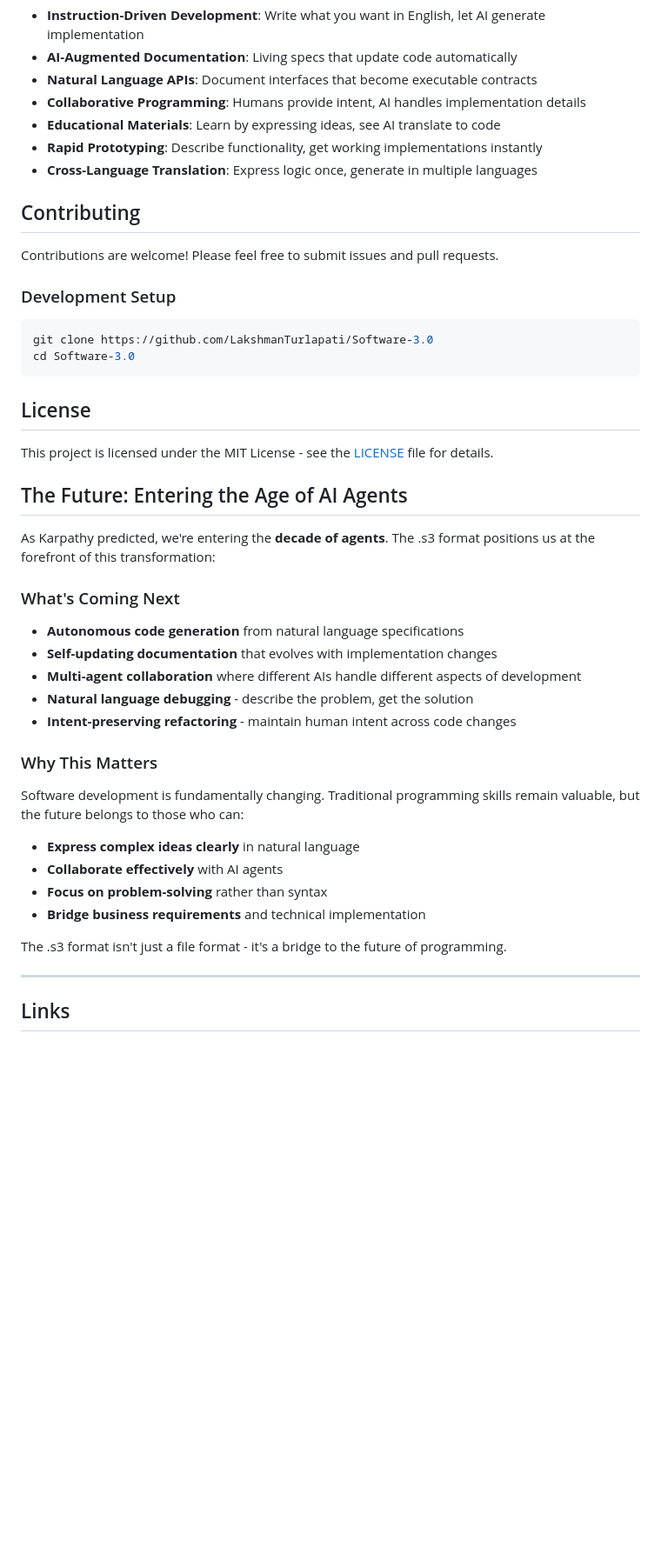
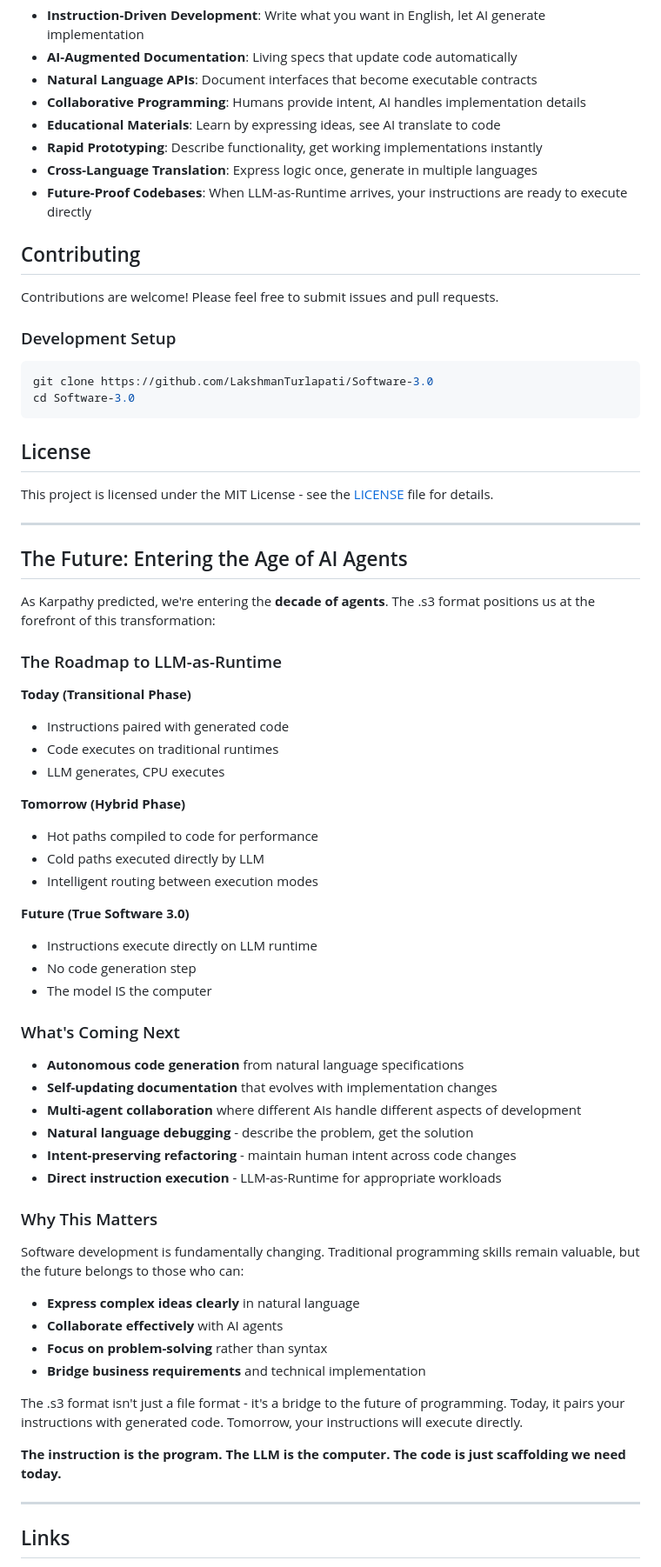
Before and after one commit to LakshmanTurlapati/Software-3.0, a Markdown page: README.md, the part around one of its changes. Shown at 87% size. Drawn GitHub-style; blank space fills up the shorter version.

```diff
--- a/README.md
+++ b/README.md
@@ -181,6 +242,7 @@ The .s3 format enables new paradigms of human-AI collaboration:
 - **Educational Materials**: Learn by expressing ideas, see AI translate to code
 - **Rapid Prototyping**: Describe functionality, get working implementations instantly
 - **Cross-Language Translation**: Express logic once, generate in multiple languages
+- **Future-Proof Codebases**: When LLM-as-Runtime arrives, your instructions are ready to execute directly
 
 ## Contributing
 
@@ -196,9 +258,28 @@ cd Software-3.0
 
 This project is licensed under the MIT License - see the [LICENSE](LICENSE) file for details.
 
+---
+
 ## The Future: Entering the Age of AI Agents
 
 As Karpathy predicted, we're entering the **decade of agents**. The .s3 format positions us at the forefront of this transformation:
+
+### The Roadmap to LLM-as-Runtime
+
+**Today (Transitional Phase)**
+- Instructions paired with generated code
+- Code executes on traditional runtimes
+- LLM generates, CPU executes
+
+**Tomorrow (Hybrid Phase)**
+- Hot paths compiled to code for performance
+- Cold paths executed directly by LLM
+- Intelligent routing between execution modes
+
+**Future (True Software 3.0)**
+- Instructions execute directly on LLM runtime
+- No code generation step
+- The model IS the computer
 
 ### What's Coming Next
 - **Autonomous code generation** from natural language specifications
@@ -206,15 +287,19 @@ As Karpathy predicted, we're entering the **decade of agents**. The .s3 format p
 - **Multi-agent collaboration** where different AIs handle different aspects of development
 - **Natural language debugging** - describe the problem, get the solution
 - **Intent-preserving refactoring** - maintain human intent across code changes
+- **Direct instruction execution** - LLM-as-Runtime for appropriate workloads
 
 ### Why This Matters
+
 Software development is fundamentally changing. Traditional programming skills remain valuable, but the future belongs to those who can:
 - **Express complex ideas clearly** in natural language
 - **Collaborate effectively** with AI agents
 - **Focus on problem-solving** rather than syntax
 - **Bridge business requirements** and technical implementation
 
-The .s3 format isn't just a file format - it's a bridge to the future of programming.
+The .s3 format isn't just a file format - it's a bridge to the future of programming. Today, it pairs your instructions with generated code. Tomorrow, your instructions will execute directly.
+
+**The instruction is the program. The LLM is the computer. The code is just scaffolding we need today.**
 
 ---
 
```
Also changed, not shown: other parts of README.md (+64 -3 lines).
